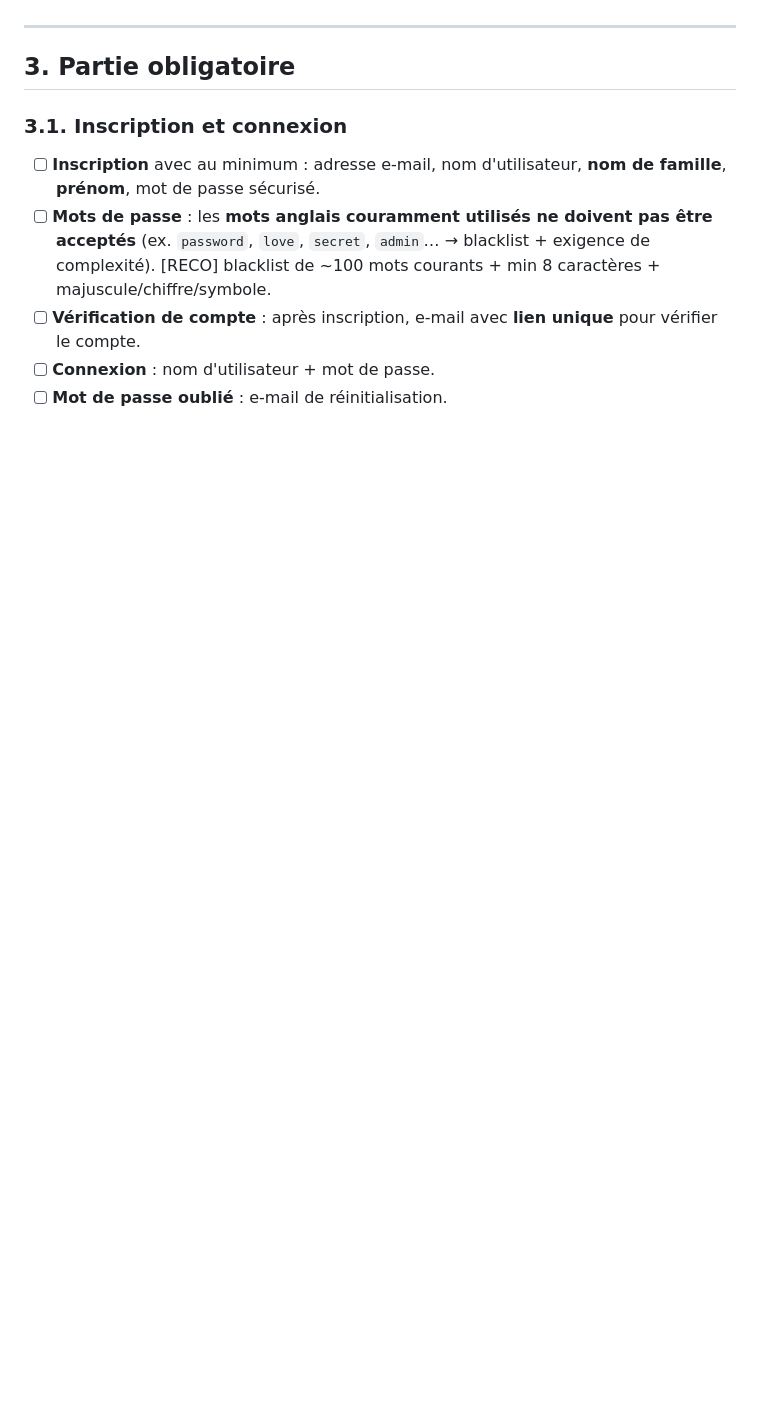
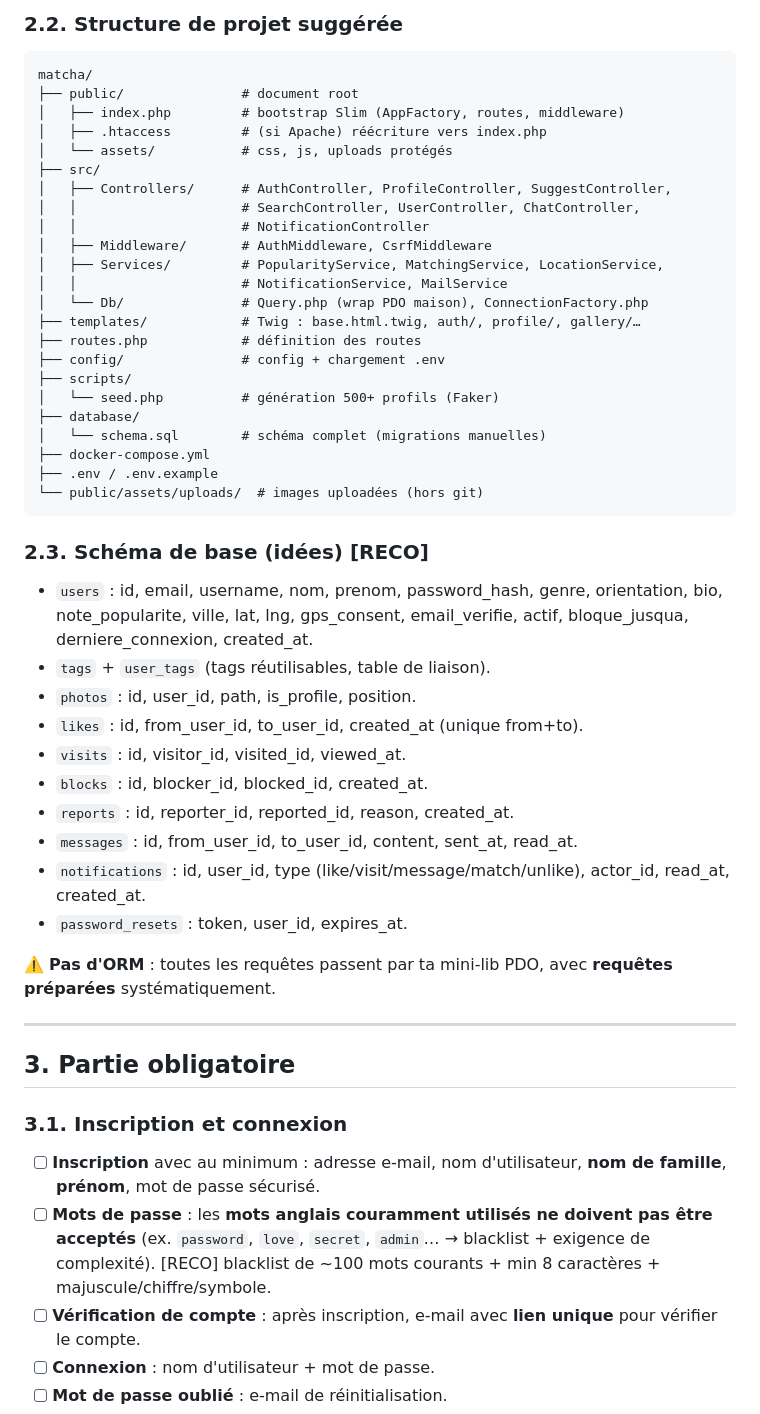
Before and after one commit to lsoulier42/42-matcha, a Markdown page: SPEC.md, the part around one of its changes. Rendered like a GitHub page; blank space fills up the shorter version.

````diff
--- a/SPEC.md
+++ b/SPEC.md
@@ -37,3 +52,45 @@
+### 2.2. Structure de projet suggérée
+
+```
+matcha/
+├── public/               # document root
+│   ├── index.php         # bootstrap Slim (AppFactory, routes, middleware)
+│   ├── .htaccess         # (si Apache) réécriture vers index.php
+│   └── assets/           # css, js, uploads protégés
+├── src/
+│   ├── Controllers/      # AuthController, ProfileController, SuggestController,
+│   │                     # SearchController, UserController, ChatController,
+│   │                     # NotificationController
+│   ├── Middleware/       # AuthMiddleware, CsrfMiddleware
+│   ├── Services/         # PopularityService, MatchingService, LocationService,
+│   │                     # NotificationService, MailService
+│   └── Db/               # Query.php (wrap PDO maison), ConnectionFactory.php
+├── templates/            # Twig : base.html.twig, auth/, profile/, gallery/…
+├── routes.php            # définition des routes
+├── config/               # config + chargement .env
+├── scripts/
+│   └── seed.php          # génération 500+ profils (Faker)
+├── database/
+│   └── schema.sql        # schéma complet (migrations manuelles)
+├── docker-compose.yml
+├── .env / .env.example
+└── public/assets/uploads/  # images uploadées (hors git)
+```
+
+### 2.3. Schéma de base (idées) [RECO]
+
+- `users` : id, email, username, nom, prenom, password_hash, genre, orientation, bio, note_popularite, ville, lat, lng, gps_consent, email_verifie, actif, bloque_jusqua, derniere_connexion, created_at.
+- `tags` + `user_tags` (tags réutilisables, table de liaison).
+- `photos` : id, user_id, path, is_profile, position.
+- `likes` : id, from_user_id, to_user_id, created_at (unique from+to).
+- `visits` : id, visitor_id, visited_id, viewed_at.
+- `blocks` : id, blocker_id, blocked_id, created_at.
+- `reports` : id, reporter_id, reported_id, reason, created_at.
+- `messages` : id, from_user_id, to_user_id, content, sent_at, read_at.
+- `notifications` : id, user_id, type (like/visit/message/match/unlike), actor_id, read_at, created_at.
+- `password_resets` : token, user_id, expires_at.
+
+⚠️ **Pas d'ORM** : toutes les requêtes passent par ta mini-lib PDO, avec **requêtes préparées** systématiquement.
 
 ---
 
````
Also changed, not shown: other parts of SPEC.md (+39 -20 lines), README.md (+28 -23 lines).
